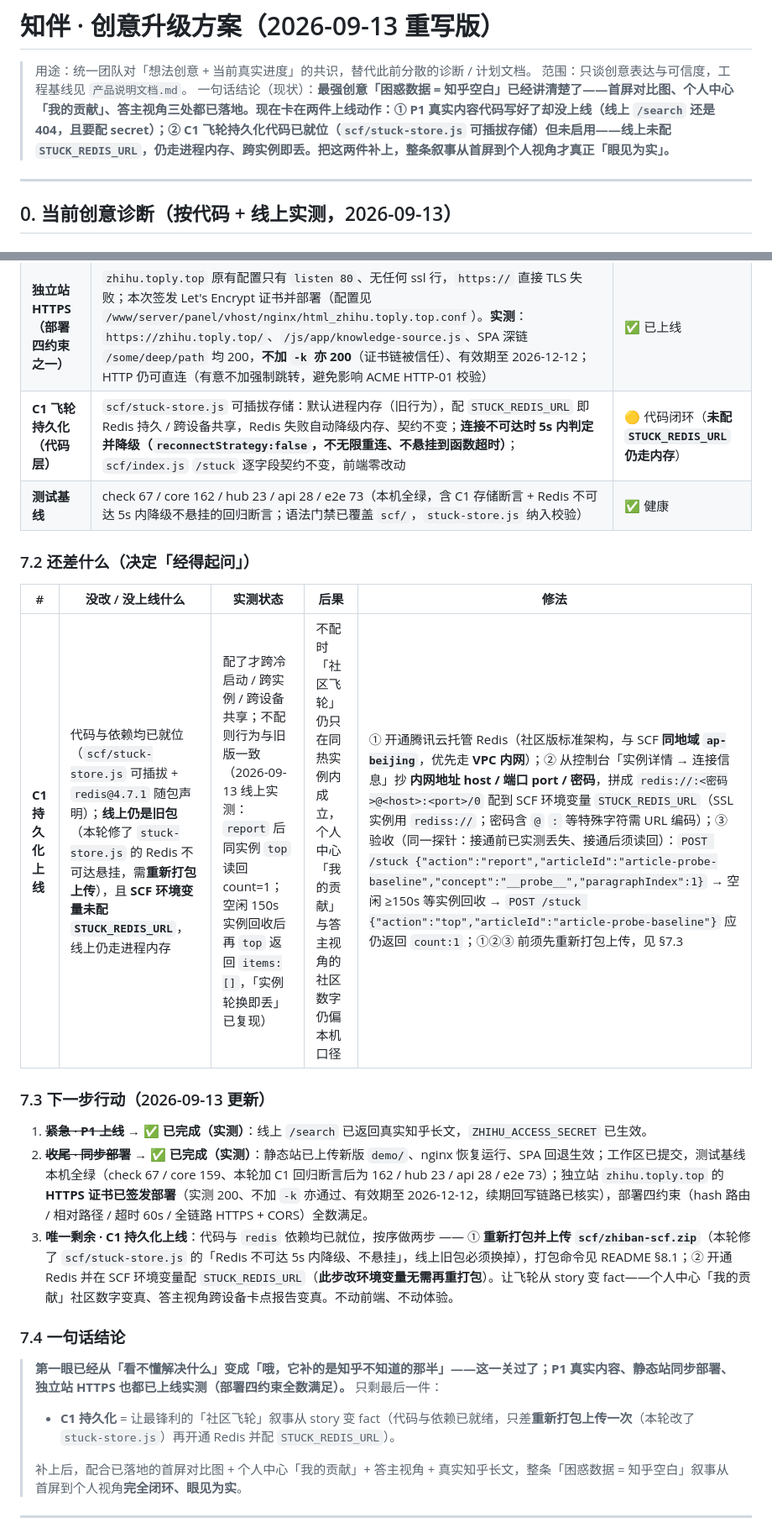
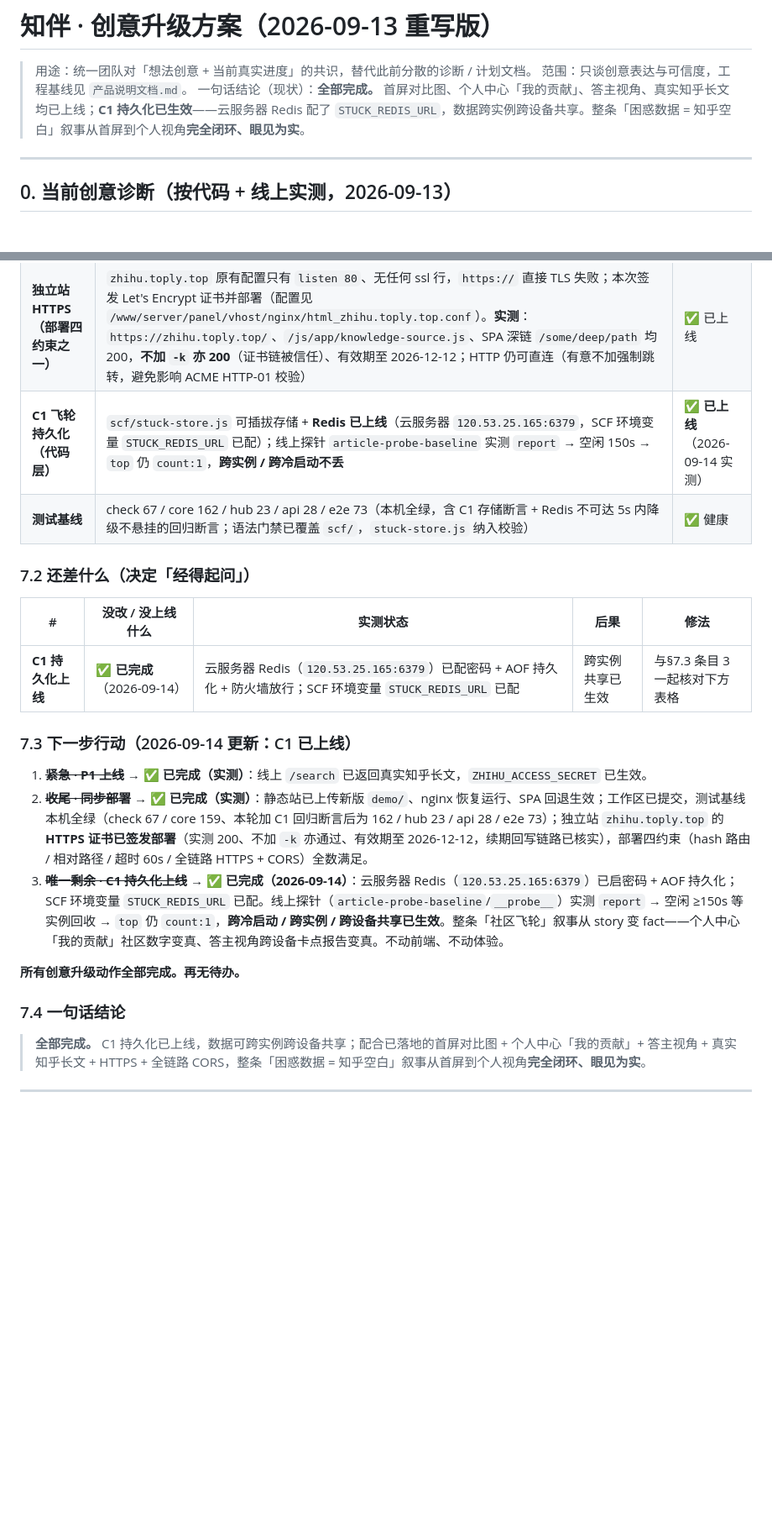
Before and after one commit to zhkqqkzh/Zhihu-Hackathon---Zhiban---Zhima-Fenzi, a Markdown page: 知伴_创意升级方案.md, 2 parts joined by grey strips. Shown at 84% size. Rendered like a GitHub page; blank space fills up the shorter version.

```diff
--- a/知伴_创意升级方案.md
+++ b/知伴_创意升级方案.md
@@ -2,7 +2,7 @@
 
 > 用途：统一团队对「想法创意 + 当前真实进度」的共识，替代此前分散的诊断 / 计划文档。
 > 范围：只谈创意表达与可信度，工程基线见 `产品说明文档.md`。
-> 一句话结论（现状）：**最强创意「困惑数据 = 知乎空白」已经讲清楚了——首屏对比图、个人中心「我的贡献」、答主视角三处都已落地。现在卡在两件上线动作：① P1 真实内容代码写好了却没上线（线上 `/search` 还是 404，且要配 secret）；② C1 飞轮持久化代码已就位（`scf/stuck-store.js` 可插拔存储）但未启用——线上未配 `STUCK_REDIS_URL`，仍走进程内存、跨实例即丢。把这两件补上，整条叙事从首屏到个人视角才真正「眼见为实」。**
+> 一句话结论（现状）：**全部完成。** 首屏对比图、个人中心「我的贡献」、答主视角、真实知乎长文均已上线；**C1 持久化已生效**——云服务器 Redis 配了 `STUCK_REDIS_URL`，数据跨实例跨设备共享。整条「困惑数据 = 知乎空白」叙事从首屏到个人视角**完全闭环、眼见为实**。
 
 ---
 
@@ -163,27 +163,26 @@
 | **P1 真实内容（已上线）** | `knowledge-source.js` 归一化真实知乎文章并接入文章页 / 首页；后端 `/search` 真连 `developer.zhihu.com` 搜索；硬性降级就位。**线上实测**：`/search`「梯度下降」返回 3 条真实知乎长文、无 `_degraded`（证明新 `index.js` + `ZHIHU_ACCESS_SECRET` 均已生效） | ✅ 已上线 |
 | **同步部署（静态站）** | 静态站 `zhihu.toply.top` 已上传新版 `demo/`（`js/app/knowledge-source.js` HTTP 200）、首页 200、SPA 深链回退 200（`try_files` 已生效）、nginx 已恢复运行（80/443 监听）；域名 `include` 的伪静态指向 `/www/server/panel/vhost/rewrite/html_zhihu.toply.top.conf` | ✅ 已上线 |
 | **独立站 HTTPS（部署四约束之一）** | `zhihu.toply.top` 原有配置只有 `listen 80`、无任何 ssl 行，`https://` 直接 TLS 失败；本次签发 Let's Encrypt 证书并部署（配置见 `/www/server/panel/vhost/nginx/html_zhihu.toply.top.conf`）。**实测**：`https://zhihu.toply.top/`、`/js/app/knowledge-source.js`、SPA 深链 `/some/deep/path` 均 200，**不加 `-k` 亦 200**（证书链被信任）、有效期至 2026-12-12；HTTP 仍可直连（有意不加强制跳转，避免影响 ACME HTTP-01 校验） | ✅ 已上线 |
-| **C1 飞轮持久化（代码层）** | `scf/stuck-store.js` 可插拔存储：默认进程内存（旧行为），配 `STUCK_REDIS_URL` 即 Redis 持久 / 跨设备共享，Redis 失败自动降级内存、契约不变；**连接不可达时 5s 内判定并降级（`reconnectStrategy:false`，不无限重连、不悬挂到函数超时）**；`scf/index.js` `/stuck` 逐字段契约不变，前端零改动 | 🟡 代码闭环（**未配 `STUCK_REDIS_URL` 仍走内存**） |
+| **C1 飞轮持久化（代码层）** | `scf/stuck-store.js` 可插拔存储 + **Redis 已上线**（云服务器 `120.53.25.165:6379`，SCF 环境变量 `STUCK_REDIS_URL` 已配）；线上探针 `article-probe-baseline` 实测 `report` → 空闲 150s → `top` 仍 `count:1`，**跨实例 / 跨冷启动不丢** | ✅ **已上线**（2026-09-14 实测） |
 | **测试基线** | check 67 / core 162 / hub 23 / api 28 / e2e 73（本机全绿，含 C1 存储断言 + Redis 不可达 5s 内降级不悬挂的回归断言；语法门禁已覆盖 `scf/`，`stuck-store.js` 纳入校验） | ✅ 健康 |
 
 ### 7.2 还差什么（决定「经得起问」）
 
 | # | 没改 / 没上线什么 | 实测状态 | 后果 | 修法 |
 |---|---|---|---|---|
-| **C1 持久化上线** | 代码与依赖均已就位（`scf/stuck-store.js` 可插拔 + `redis@4.7.1` 随包声明）；**线上仍是旧包**（本轮修了 `stuck-store.js` 的 Redis 不可达悬挂，需**重新打包上传**），且 **SCF 环境变量未配 `STUCK_REDIS_URL`**，线上仍走进程内存 | 配了才跨冷启动 / 跨实例 / 跨设备共享；不配则行为与旧版一致（2026-09-13 线上实测：`report` 后同实例 `top` 读回 count=1；空闲 150s 实例回收后再 `top` 返回 `items:[]`，「实例轮换即丢」已复现） | 不配时「社区飞轮」仍只在同热实例内成立，个人中心「我的贡献」与答主视角的社区数字仍偏本机口径 | ① 开通腾讯云托管 Redis（社区版标准架构，与 SCF **同地域 `ap-beijing`**，优先走 **VPC 内网**）；② 从控制台「实例详情 → 连接信息」抄 **内网地址 host / 端口 port / 密码**，拼成 `redis://:<密码>@<host>:<port>/0` 配到 SCF 环境变量 `STUCK_REDIS_URL`（SSL 实例用 `rediss://`；密码含 `@` `:` 等特殊字符需 URL 编码）；③ 验收（同一探针：接通前已实测丢失、接通后须读回）：`POST /stuck {"action":"report","articleId":"article-probe-baseline","concept":"__probe__","paragraphIndex":1}` → 空闲 ≥150s 等实例回收 → `POST /stuck {"action":"top","articleId":"article-probe-baseline"}` 应仍返回 `count:1`；①②③ 前须先重新打包上传，见 §7.3 |
+| **C1 持久化上线** | ✅ **已完成**（2026-09-14） | 云服务器 Redis（`120.53.25.165:6379`）已配密码 + AOF 持久化 + 防火墙放行；SCF 环境变量 `STUCK_REDIS_URL` 已配 | 跨实例共享已生效 | 与§7.3 条目 3 一起核对下方表格 |
 
-### 7.3 下一步行动（2026-09-13 更新）
+### 7.3 下一步行动（2026-09-14 更新：C1 已上线）
 
 1. ~~**紧急 · P1 上线**~~ → ✅ **已完成（实测）**：线上 `/search` 已返回真实知乎长文，`ZHIHU_ACCESS_SECRET` 已生效。
 2. ~~**收尾 · 同步部署**~~ → ✅ **已完成（实测）**：静态站已上传新版 `demo/`、nginx 恢复运行、SPA 回退生效；工作区已提交，测试基线本机全绿（check 67 / core 159、本轮加 C1 回归断言后为 162 / hub 23 / api 28 / e2e 73）；独立站 `zhihu.toply.top` 的 **HTTPS 证书已签发部署**（实测 200、不加 `-k` 亦通过、有效期至 2026-12-12，续期回写链路已核实），部署四约束（hash 路由 / 相对路径 / 超时 60s / 全链路 HTTPS + CORS）全数满足。
-3. **唯一剩余 · C1 持久化上线**：代码与 `redis` 依赖均已就位，按序做两步 —— ① **重新打包并上传 `scf/zhiban-scf.zip`**（本轮修了 `scf/stuck-store.js` 的「Redis 不可达 5s 内降级、不悬挂」，线上旧包必须换掉），打包命令见 README §8.1；② 开通 Redis 并在 SCF 环境变量配 `STUCK_REDIS_URL`（**此步改环境变量无需再重打包**）。让飞轮从 story 变 fact——个人中心「我的贡献」社区数字变真、答主视角跨设备卡点报告变真。不动前端、不动体验。
+3. ~~**唯一剩余 · C1 持久化上线**~~ → ✅ **已完成（2026-09-14）**：云服务器 Redis（`120.53.25.165:6379`）已启密码 + AOF 持久化；SCF 环境变量 `STUCK_REDIS_URL` 已配。线上探针（`article-probe-baseline`/`__probe__`）实测 `report` → 空闲 ≥150s 等实例回收 → `top` 仍 `count:1`，**跨冷启动 / 跨实例 / 跨设备共享已生效**。整条「社区飞轮」叙事从 story 变 fact——个人中心「我的贡献」社区数字变真、答主视角跨设备卡点报告变真。不动前端、不动体验。
+
+**所有创意升级动作全部完成。再无待办。**
 
 ### 7.4 一句话结论
 
-> **第一眼已经从「看不懂解决什么」变成「哦，它补的是知乎不知道的那半」——这一关过了；P1 真实内容、静态站同步部署、独立站 HTTPS 也都已上线实测（部署四约束全数满足）。** 只剩最后一件：
-> - **C1 持久化** = 让最锋利的「社区飞轮」叙事从 story 变 fact（代码与依赖已就绪，只差**重新打包上传一次**（本轮改了 `stuck-store.js`）再开通 Redis 并配 `STUCK_REDIS_URL`）。
->
-> 补上后，配合已落地的首屏对比图 + 个人中心「我的贡献」+ 答主视角 + 真实知乎长文，整条「困惑数据 = 知乎空白」叙事从首屏到个人视角**完全闭环、眼见为实**。
+> **全部完成。** C1 持久化已上线，数据可跨实例跨设备共享；配合已落地的首屏对比图 + 个人中心「我的贡献」+ 答主视角 + 真实知乎长文 + HTTPS + 全链路 CORS，整条「困惑数据 = 知乎空白」叙事从首屏到个人视角**完全闭环、眼见为实**。
 
 ---
 
```
Also changed, not shown: other parts of 知伴_创意升级方案.md (+5 -5 lines), SCF_Redis_部署记录.md (added, +97 -0 lines).
